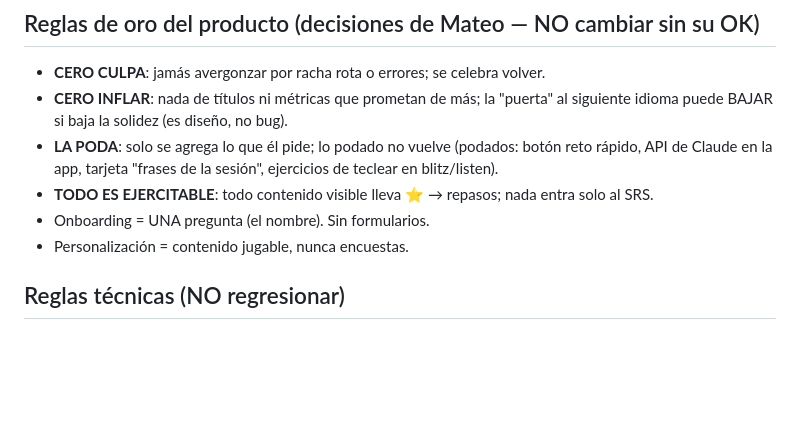
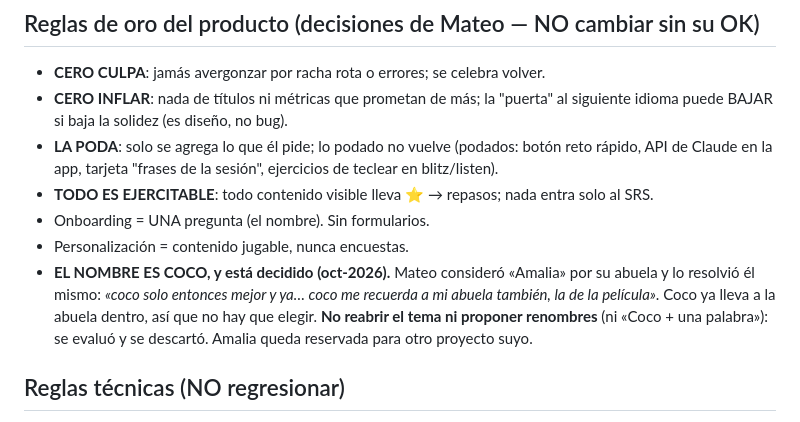
Before and after one commit to MateoPosadaZea/coco, a Markdown page: CLAUDE.md, the part around the change. Drawn GitHub-style; blank space fills up the shorter version.

Commit message:
docs: el nombre es Coco, decidido — no reabrir
Mateo estuvo considerando «Amalia», por su abuela, y lo resolvió solo:
"coco solo entonces mejor y ya... coco me recuerda a mi abuela también,
la de la película".

Queda como regla de oro para que ninguna sesión futura vuelva a proponer
renombres. Amalia se reserva para otro proyecto suyo.

Sin cambios de código.

Co-Authored-By: Claude Opus 5 <noreply@anthropic.com>
Claude-Session: https://claude.ai/code/session_01S1sZYHjxTyub8jhQbU7CEF

```diff
--- a/CLAUDE.md
+++ b/CLAUDE.md
@@ -11,6 +11,7 @@ App de una sola página (`index.html`) para que Mateo aprenda idiomas (ahora: fr
 - **TODO ES EJERCITABLE**: todo contenido visible lleva ⭐ → repasos; nada entra solo al SRS.
 - Onboarding = UNA pregunta (el nombre). Sin formularios.
 - Personalización = contenido jugable, nunca encuestas.
+- **EL NOMBRE ES COCO, y está decidido (oct-2026).** Mateo consideró «Amalia» por su abuela y lo resolvió él mismo: *«coco solo entonces mejor y ya… coco me recuerda a mi abuela también, la de la película»*. Coco ya lleva a la abuela dentro, así que no hay que elegir. **No reabrir el tema ni proponer renombres** (ni «Coco + una palabra»): se evaluó y se descartó. Amalia queda reservada para otro proyecto suyo.
 
 ## Reglas técnicas (NO regresionar)
 - 🔒 **LA CAJA FUERTE (v1.56-v1.59) — el progreso es intocable, esto es lo más delicado del archivo.**
```
